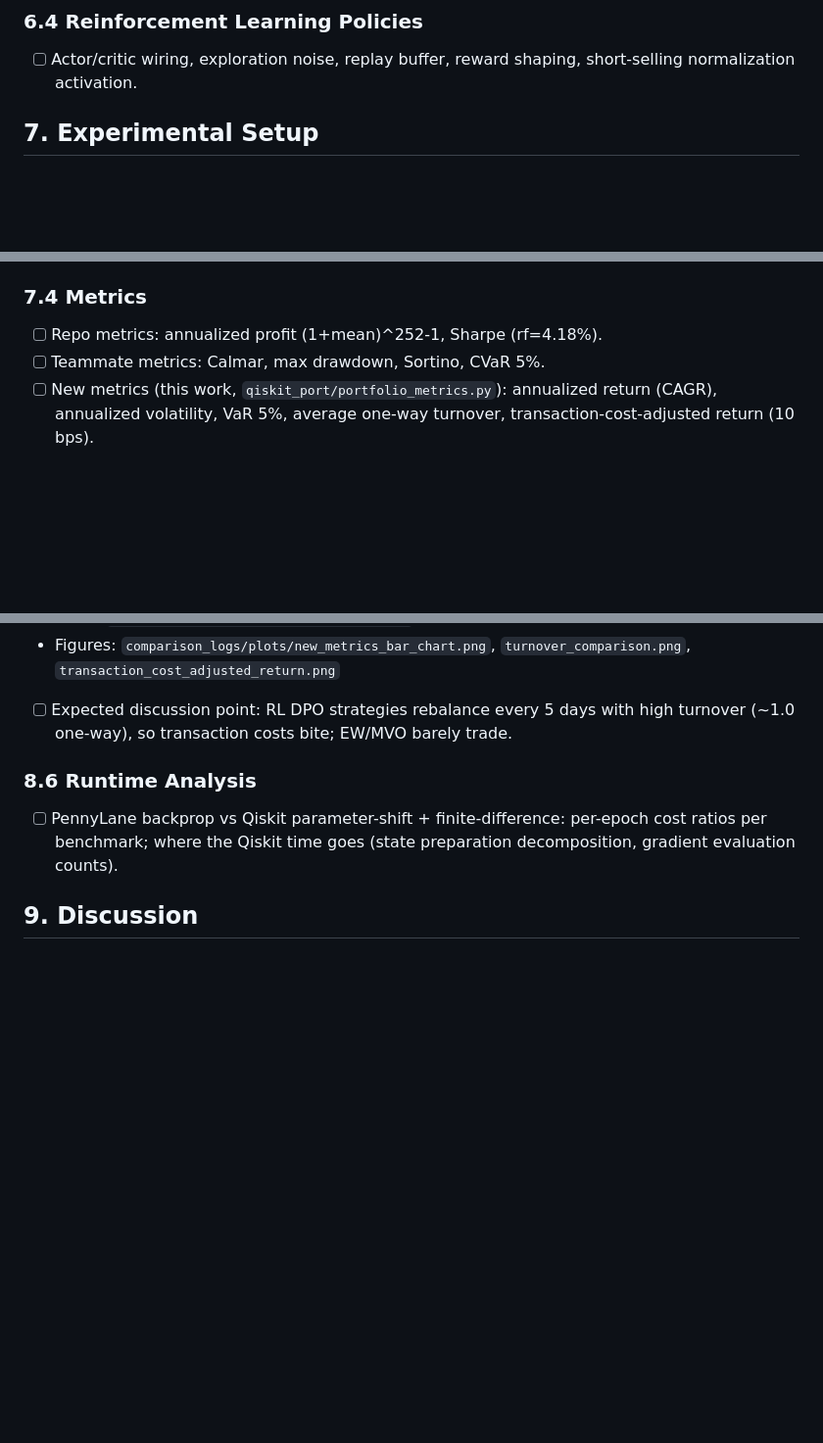
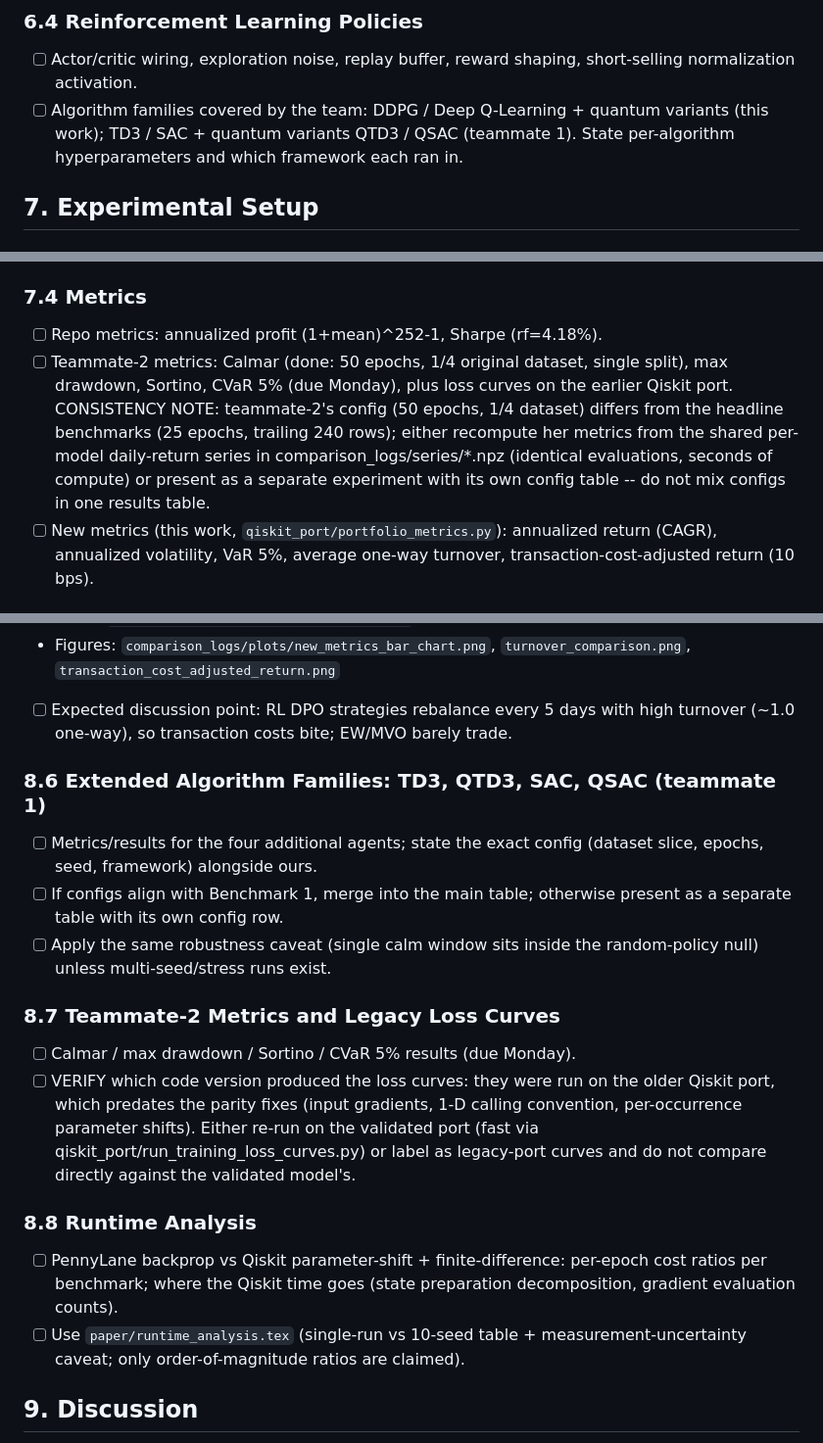
Before and after one commit to QuantumSingh/quantum_bros_risk-aware_portfolio_optimization, a Markdown page: paper_outline.md, 3 parts joined by grey strips. Shown at 98% size. Rendered like a GitHub page; blank space fills up the shorter version.

Commit message:
Slot teammate work into paper outline (TD3/SAC agents, tail metrics)
Adds 8.6 (TD3/QTD3/SAC/QSAC results, teammate 1), 8.7 (Calmar/MDD/
Sortino/CVaR metrics and legacy-port loss curves, teammate 2) with
consistency notes: align configs or present separately, and verify/
re-run loss curves from the pre-parity-fix port before comparing.

```diff
--- a/paper_outline.md
+++ b/paper_outline.md
@@ -103,6 +103,10 @@ to the repo root.
 ### 6.4 Reinforcement Learning Policies
 - [ ] Actor/critic wiring, exploration noise, replay buffer, reward shaping,
       short-selling normalization activation.
+- [ ] Algorithm families covered by the team:
+      DDPG / Deep Q-Learning + quantum variants (this work);
+      TD3 / SAC + quantum variants QTD3 / QSAC (teammate 1).
+      State per-algorithm hyperparameters and which framework each ran in.
 
 ## 7. Experimental Setup
 
@@ -129,7 +133,16 @@ to the repo root.
 
 ### 7.4 Metrics
 - [ ] Repo metrics: annualized profit (1+mean)^252-1, Sharpe (rf=4.18%).
-- [ ] Teammate metrics: Calmar, max drawdown, Sortino, CVaR 5%.
+- [ ] Teammate-2 metrics: Calmar (done: 50 epochs, 1/4 original dataset,
+      single split), max drawdown, Sortino, CVaR 5% (due Monday), plus
+      loss curves on the earlier Qiskit port.
+      CONSISTENCY NOTE: teammate-2's config (50 epochs, 1/4 dataset)
+      differs from the headline benchmarks (25 epochs, trailing 240
+      rows); either recompute her metrics from the shared per-model
+      daily-return series in comparison_logs/series/*.npz (identical
+      evaluations, seconds of compute) or present as a separate
+      experiment with its own config table -- do not mix configs in one
+      results table.
 - [ ] New metrics (this work, `qiskit_port/portfolio_metrics.py`):
       annualized return (CAGR), annualized volatility, VaR 5%,
       average one-way turnover, transaction-cost-adjusted return (10 bps).
@@ -164,10 +177,30 @@ to the repo root.
       with high turnover (~1.0 one-way), so transaction costs bite; EW/MVO
       barely trade.
 
-### 8.6 Runtime Analysis
+### 8.6 Extended Algorithm Families: TD3, QTD3, SAC, QSAC (teammate 1)
+- [ ] Metrics/results for the four additional agents; state the exact
+      config (dataset slice, epochs, seed, framework) alongside ours.
+- [ ] If configs align with Benchmark 1, merge into the main table;
+      otherwise present as a separate table with its own config row.
+- [ ] Apply the same robustness caveat (single calm window sits inside
+      the random-policy null) unless multi-seed/stress runs exist.
+
+### 8.7 Teammate-2 Metrics and Legacy Loss Curves
+- [ ] Calmar / max drawdown / Sortino / CVaR 5% results (due Monday).
+- [ ] VERIFY which code version produced the loss curves: they were run
+      on the older Qiskit port, which predates the parity fixes (input
+      gradients, 1-D calling convention, per-occurrence parameter
+      shifts). Either re-run on the validated port (fast via
+      qiskit_port/run_training_loss_curves.py) or label as legacy-port
+      curves and do not compare directly against the validated model's.
+
+### 8.8 Runtime Analysis
 - [ ] PennyLane backprop vs Qiskit parameter-shift + finite-difference:
       per-epoch cost ratios per benchmark; where the Qiskit time goes
       (state preparation decomposition, gradient evaluation counts).
+- [ ] Use `paper/runtime_analysis.tex` (single-run vs 10-seed table +
+      measurement-uncertainty caveat; only order-of-magnitude ratios
+      are claimed).
 
 ## 9. Discussion
 
```
